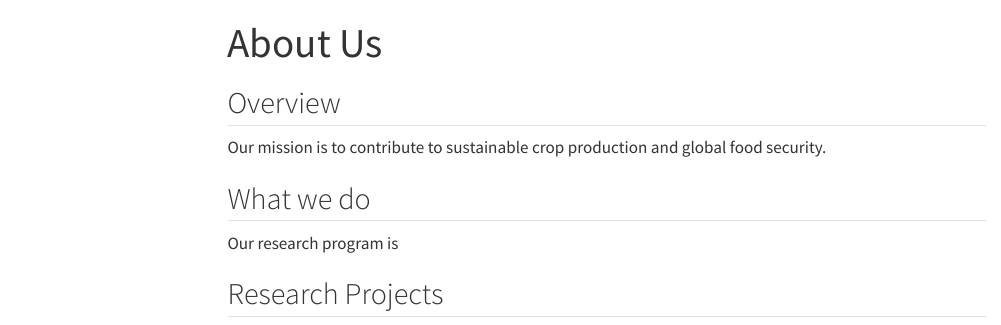
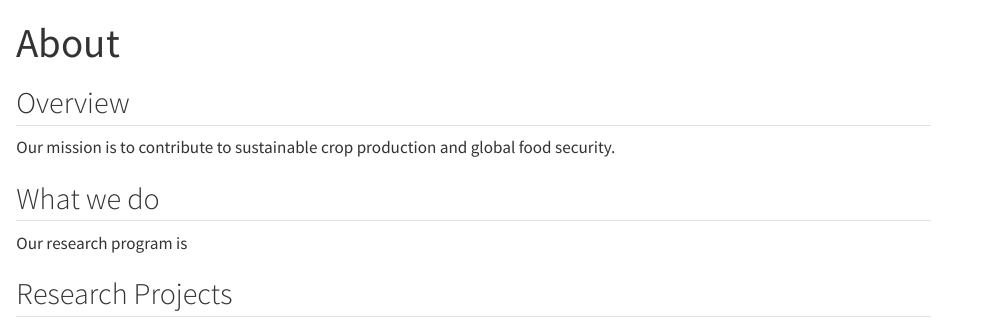
Before and after one commit to MuMaizeBreedingLab/MuMaizeBreedingLab.github.io, a Quarto document (about.qmd): the page in a window 1100 px wide, from its top. Rendered offline with R 4.5, knitr and Pandoc in place of Quarto, with nearby package versions; menus at the side of the page are left out.

```diff
--- a/_quarto.yml
+++ b/_quarto.yml
@@ -1,16 +1,26 @@
 project:
   type: website
 
+
 website:
-  title: "MuMaizeBreedingLab.github.io"
+  title: "Maize Breeding and Genomics Lab"
+  site-url: https://MuMaizeBreedingLab.github.io/
   navbar:
-    left:
-      - href: index.qmd
-        text: Home
-      - about.qmd
+    right:
+      - text: "Home"
+        href: index.qmd
+      - text: "About""
+        href: about.qmd
+      - text: "People"
+        href: People.qmd
+      - text: "Join Us!"
+        href: Join Us.qmd
+      - text: "Publications"
+        href: Publications.qmd
 
 format:
   html:
-    theme: cosmo
+    theme: sketchy
     css: styles.css
     toc: true
+    toc-title: Contents
--- a/about.qmd
+++ b/about.qmd
@@ -1,5 +1,5 @@
 ---
-title: "About Us"
+title: "About"
 format:
   html:
     theme: sketchy
```
